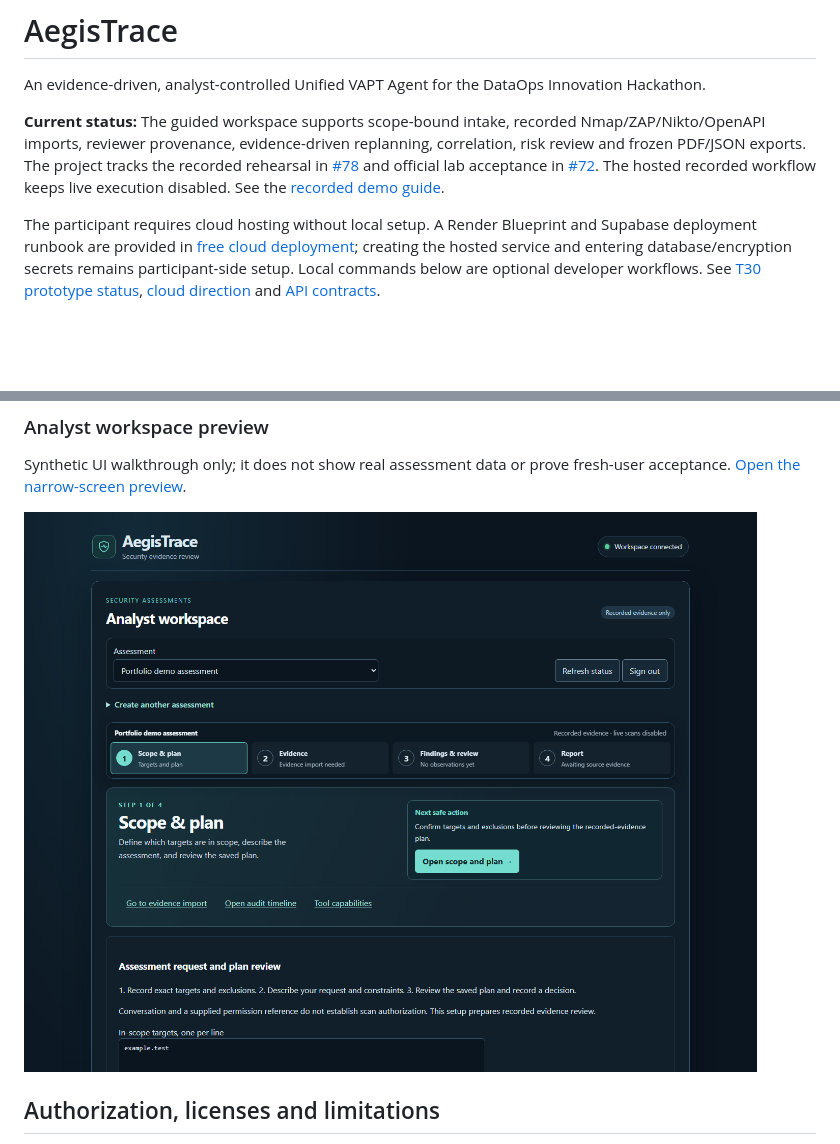
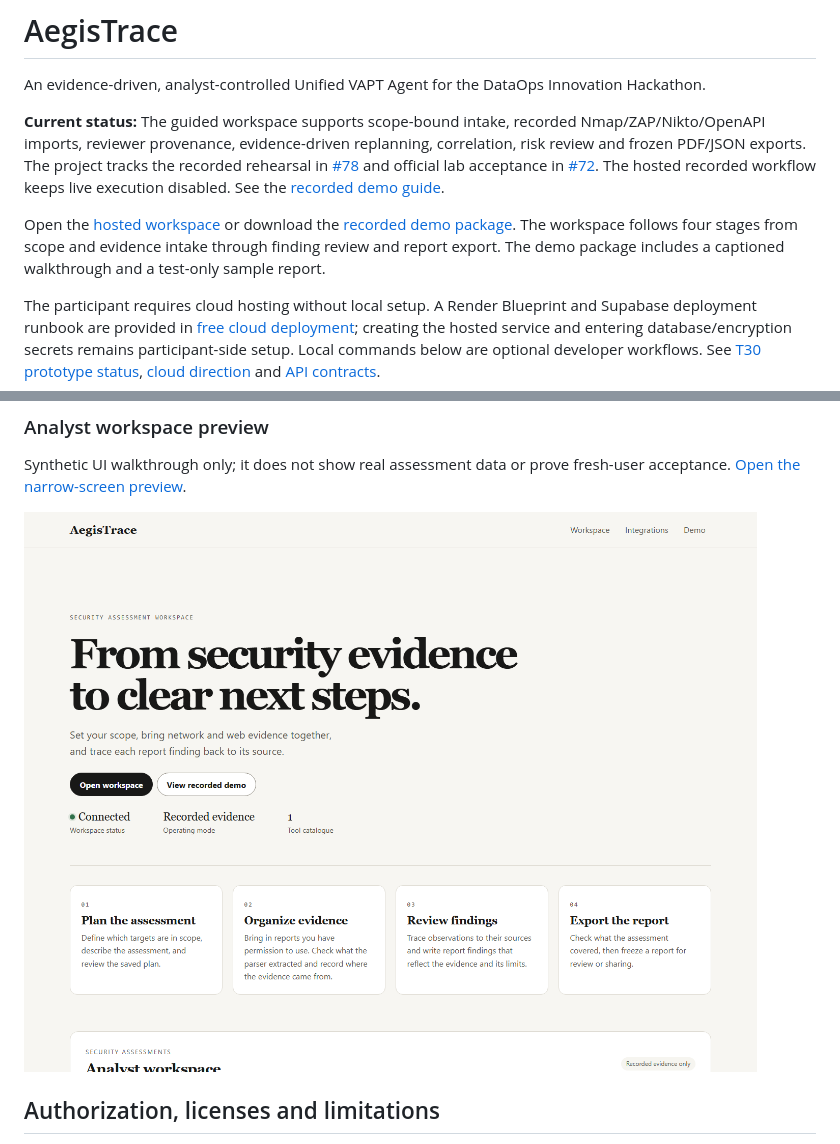
Before and after one commit to tanmayskotadia/ai_agent_penetration_testing, a Markdown page: README.md, 2 parts joined by grey strips. GitHub-like rendering; pictures changed too: docs/images/issue-107/workspace-desktop.png; blank space fills up the shorter version.

Commit message:
Redesign AegisTrace around a light assessment workspace

```diff
--- a/README.md
+++ b/README.md
@@ -3,6 +3,8 @@
 An evidence-driven, analyst-controlled Unified VAPT Agent for the DataOps Innovation Hackathon.
 
 **Current status:** The guided workspace supports scope-bound intake, recorded Nmap/ZAP/Nikto/OpenAPI imports, reviewer provenance, evidence-driven replanning, correlation, risk review and frozen PDF/JSON exports. The project tracks the recorded rehearsal in [#78](https://github.com/tanmayskotadia/ai_agent_penetration_testing/issues/78) and official lab acceptance in [#72](https://github.com/tanmayskotadia/ai_agent_penetration_testing/issues/72). The hosted recorded workflow keeps live execution disabled. See the [recorded demo guide](demo/recorded-release.md).
+
+Open the [hosted workspace](https://dataops-l44b.onrender.com/) or download the [recorded demo package](https://github.com/tanmayskotadia/ai_agent_penetration_testing/releases/tag/recorded-demo-v0.1.0). The workspace follows four stages from scope and evidence intake through finding review and report export. The demo package includes a captioned walkthrough and a test-only sample report.
 
 The participant requires cloud hosting without local setup. A Render Blueprint and Supabase deployment runbook are provided in [free cloud deployment](docs/free-cloud-deployment.md); creating the hosted service and entering database/encryption secrets remains participant-side setup. Local commands below are optional developer workflows. See [T30 prototype status](docs/prototype-status.md), [cloud direction](docs/runtime-input-cloud-direction.md) and [API contracts](docs/api.md).
 
```
Also changed, not shown: docs/images/issue-107/workspace-mobile.png, 13 other files.
